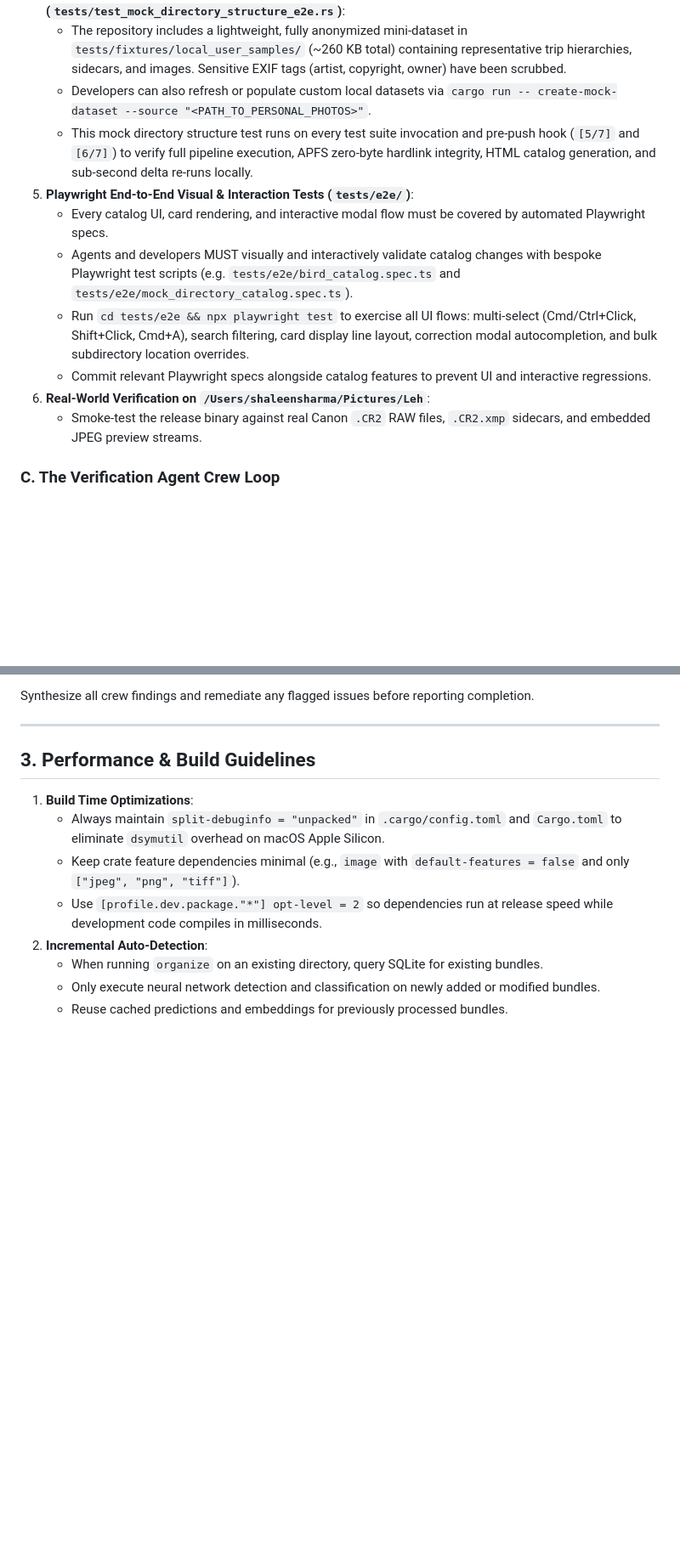
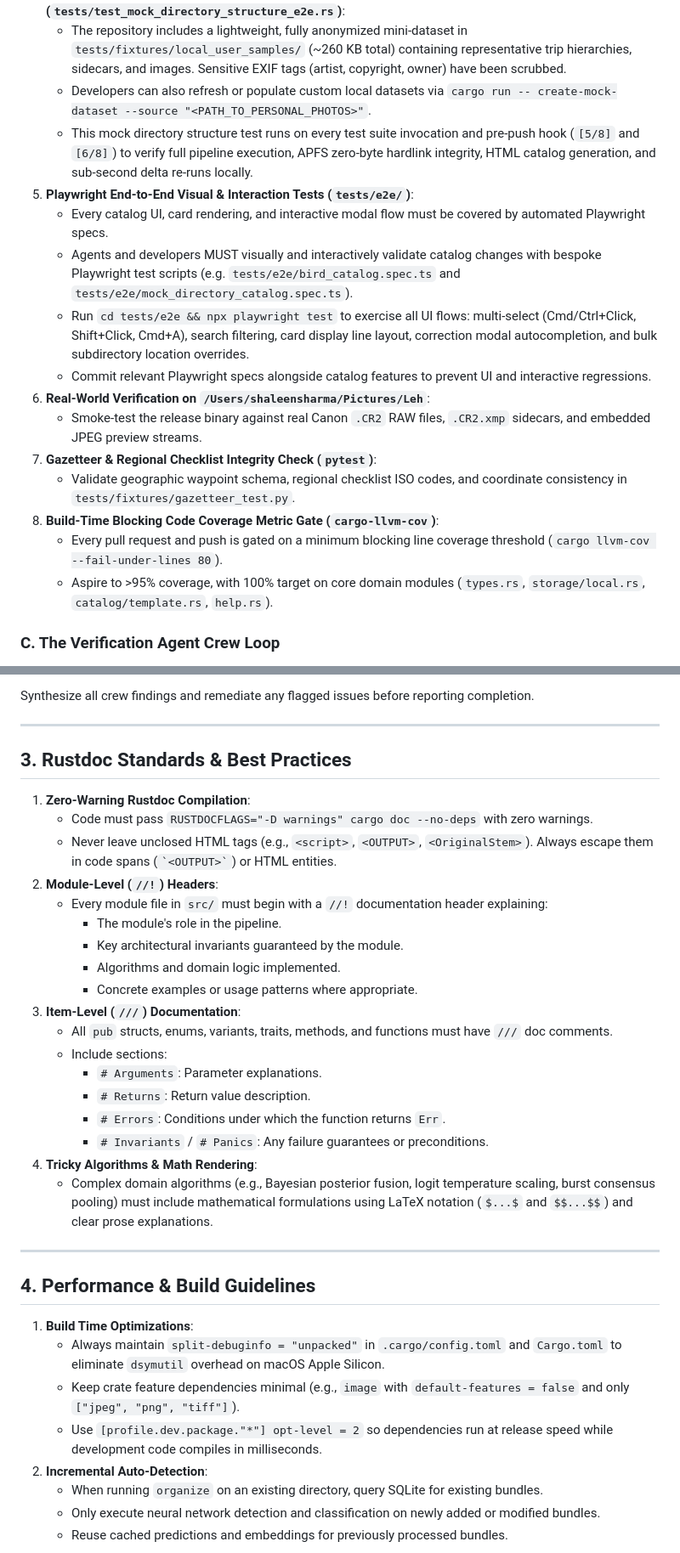
Before and after one commit to sharmask7777/avicull, a Markdown page: AGENTS.md, 2 parts joined by grey strips. Shown at 85% size. Rendered like a GitHub page; blank space fills up the shorter version.

Commit message:
docs: create CONTRIBUTING.md and update AGENTS.md with rustdoc and verification standards

```diff
--- a/AGENTS.md
+++ b/AGENTS.md
@@ -49,7 +51,7 @@ Every pull request or enhancement must be verified across six distinct tiers:
 4. **Committed Mini-Dataset Mock Directory Structure Tests (`tests/test_mock_directory_structure_e2e.rs`)**:
    - The repository includes a lightweight, fully anonymized mini-dataset in `tests/fixtures/local_user_samples/` (~260 KB total) containing representative trip hierarchies, sidecars, and images. Sensitive EXIF tags (artist, copyright, owner) have been scrubbed.
    - Developers can also refresh or populate custom local datasets via `cargo run -- create-mock-dataset --source "<PATH_TO_PERSONAL_PHOTOS>"`.
-   - This mock directory structure test runs on every test suite invocation and pre-push hook (`[5/7]` and `[6/7]`) to verify full pipeline execution, APFS zero-byte hardlink integrity, HTML catalog generation, and sub-second delta re-runs locally.
+   - This mock directory structure test runs on every test suite invocation and pre-push hook (`[5/8]` and `[6/8]`) to verify full pipeline execution, APFS zero-byte hardlink integrity, HTML catalog generation, and sub-second delta re-runs locally.
 5. **Playwright End-to-End Visual & Interaction Tests (`tests/e2e/`)**:
    - Every catalog UI, card rendering, and interactive modal flow must be covered by automated Playwright specs.
    - Agents and developers MUST visually and interactively validate catalog changes with bespoke Playwright test scripts (e.g. `tests/e2e/bird_catalog.spec.ts` and `tests/e2e/mock_directory_catalog.spec.ts`).
@@ -57,6 +59,11 @@ Every pull request or enhancement must be verified across six distinct tiers:
    - Commit relevant Playwright specs alongside catalog features to prevent UI and interactive regressions.
 6. **Real-World Verification on `/Users/shaleensharma/Pictures/Leh`**:
    - Smoke-test the release binary against real Canon `.CR2` RAW files, `.CR2.xmp` sidecars, and embedded JPEG preview streams.
+7. **Gazetteer & Regional Checklist Integrity Check (`pytest`)**:
+   - Validate geographic waypoint schema, regional checklist ISO codes, and coordinate consistency in `tests/fixtures/gazetteer_test.py`.
+8. **Build-Time Blocking Code Coverage Metric Gate (`cargo-llvm-cov`)**:
+   - Every pull request and push is gated on a minimum blocking line coverage threshold (`cargo llvm-cov --fail-under-lines 80`).
+   - Aspire to >95% coverage, with 100% target on core domain modules (`types.rs`, `storage/local.rs`, `catalog/template.rs`, `help.rs`).
 
 ### C. The Verification Agent Crew Loop
 Before concluding any feature, refactor, or optimization, the implementing agent MUST dispatch a multi-agent review crew running concurrently:
@@ -68,7 +75,30 @@ Synthesize all crew findings and remediate any flagged issues before reporting c
 
 ---
 
-## 3. Performance & Build Guidelines
+## 3. Rustdoc Standards & Best Practices
+
+1. **Zero-Warning Rustdoc Compilation**:
+   - Code must pass `RUSTDOCFLAGS="-D warnings" cargo doc --no-deps` with zero warnings.
+   - Never leave unclosed HTML tags (e.g., `<script>`, `<OUTPUT>`, `<OriginalStem>`). Always escape them in code spans (`` `<OUTPUT>` ``) or HTML entities.
+2. **Module-Level (`//!`) Headers**:
+   - Every module file in `src/` must begin with a `//!` documentation header explaining:
+     - The module's role in the pipeline.
+     - Key architectural invariants guaranteed by the module.
+     - Algorithms and domain logic implemented.
+     - Concrete examples or usage patterns where appropriate.
+3. **Item-Level (`///`) Documentation**:
+   - All `pub` structs, enums, variants, traits, methods, and functions must have `///` doc comments.
+   - Include sections:
+     - `# Arguments`: Parameter explanations.
+     - `# Returns`: Return value description.
+     - `# Errors`: Conditions under which the function returns `Err`.
+     - `# Invariants` / `# Panics`: Any failure guarantees or preconditions.
+4. **Tricky Algorithms & Math Rendering**:
+   - Complex domain algorithms (e.g., Bayesian posterior fusion, logit temperature scaling, burst consensus pooling) must include mathematical formulations using LaTeX notation (`$...$` and `$$...$$`) and clear prose explanations.
+
+---
+
+## 4. Performance & Build Guidelines
 
 1. **Build Time Optimizations**:
    - Always maintain `split-debuginfo = "unpacked"` in `.cargo/config.toml` and `Cargo.toml` to eliminate `dsymutil` overhead on macOS Apple Silicon.
```
Also changed, not shown: other parts of AGENTS.md (+9 -7 lines), CONTRIBUTING.md (added, +124 -0 lines).
